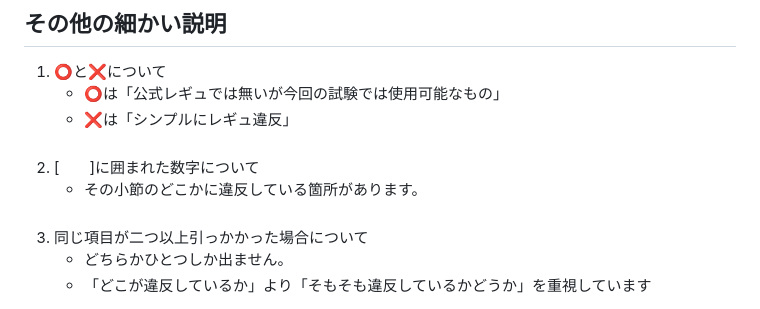
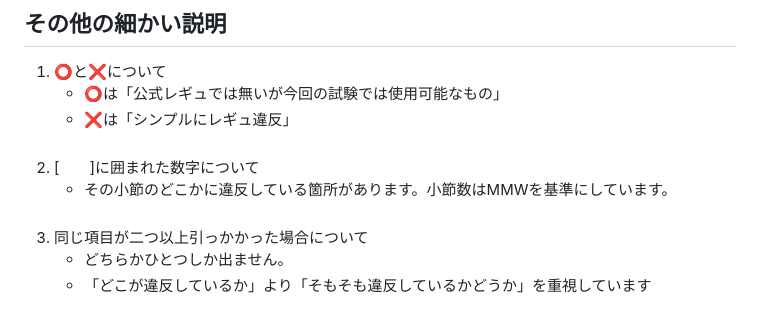
Before and after one commit to Ens-17/analyze, a Markdown page: README.md, the part around the change. Drawn GitHub-style.

```diff
--- a/README.md
+++ b/README.md
@@ -21,7 +21,7 @@
      - ️⭕️は「公式レギュでは無いが今回の試験では使用可能なもの」
      - ❌は「シンプルにレギュ違反」<br><br>
 2. [　　]に囲まれた数字について
-     - その小節のどこかに違反している箇所があります。<br><br>
+     - その小節のどこかに違反している箇所があります。小節数はMMWを基準にしています。<br><br>
 3. 同じ項目が二つ以上引っかかった場合について
      - どちらかひとつしか出ません。
      - 「どこが違反しているか」より「そもそも違反しているかどうか」を重視しています
```
